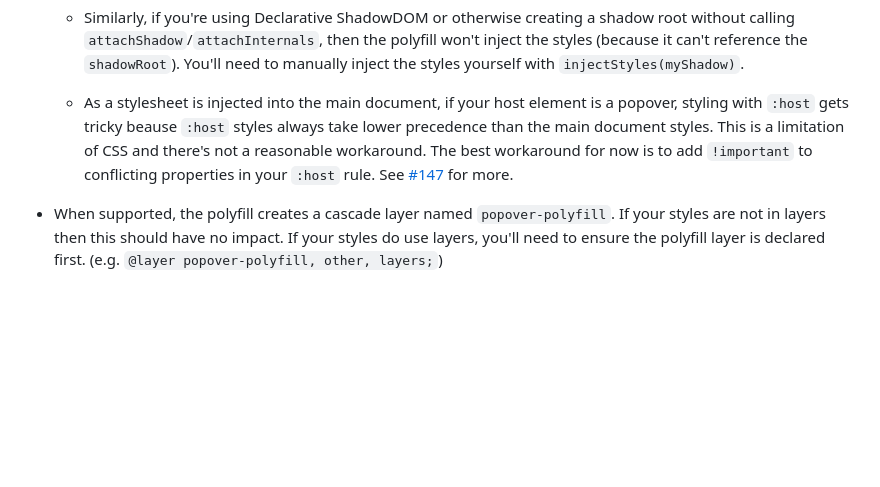
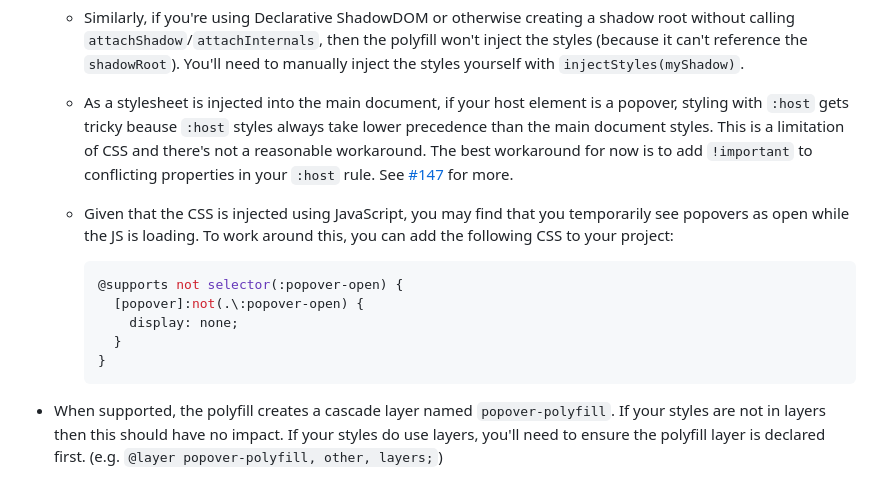
Before and after one commit to oddbird/popover-polyfill, a Markdown page: README.md, the part around the change. GitHub-like rendering; blank space fills up the shorter version.

Commit message:
add note about FOUC workarounds

````diff
--- a/README.md
+++ b/README.md
@@ -142,6 +142,18 @@ some caveats which will need accommodations:
     now is to add `!important` to conflicting properties in your `:host` rule.
     See [#147](https://github.com/oddbird/popover-polyfill/issues/147) for more.
 
+  - Given that the CSS is injected using JavaScript, you may find that you
+    temporarily see popovers as open while the JS is loading. To work around
+    this, you can add the following CSS to your project:
+
+    ```css
+    @supports not selector(:popover-open) {
+      [popover]:not(.\:popover-open) {
+        display: none;
+      }
+    }
+    ```
+
 - When supported, the polyfill creates a cascade layer named `popover-polyfill`.
   If your styles are not in layers then this should have no impact. If your
   styles do use layers, you'll need to ensure the polyfill layer is declared
````
